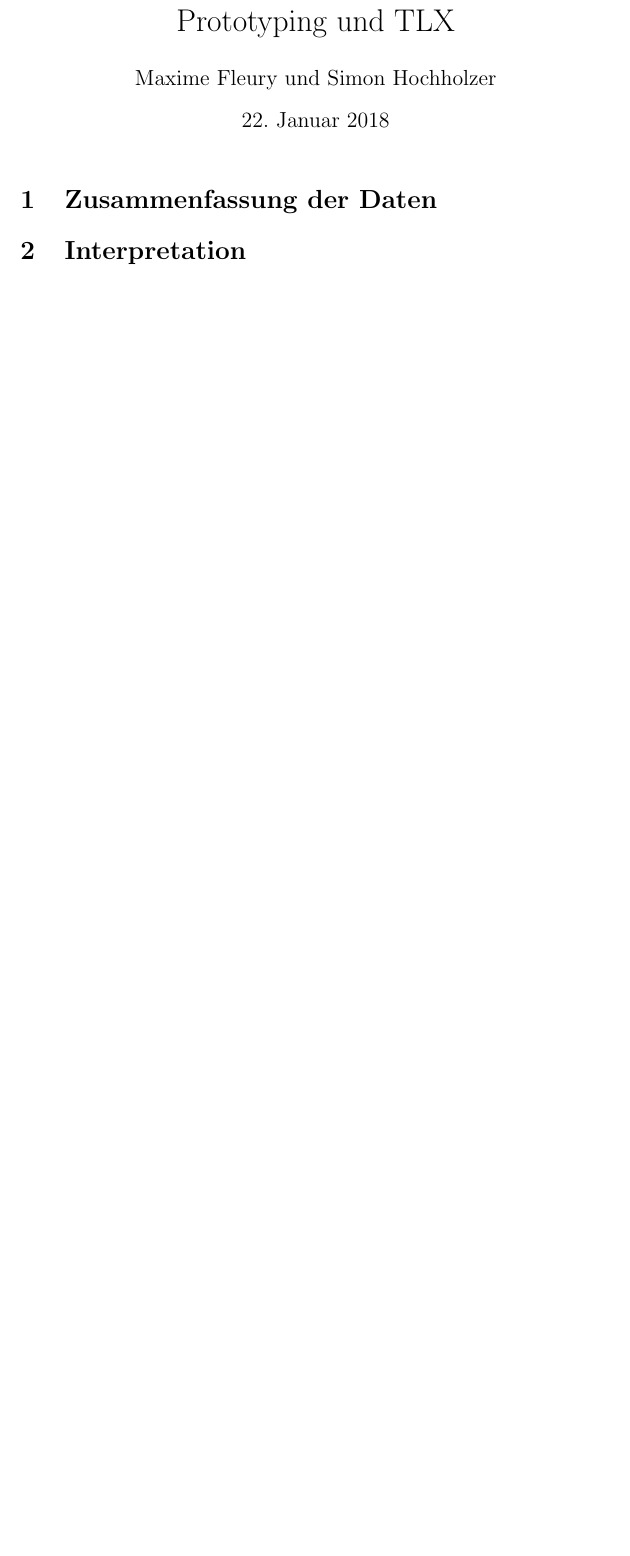
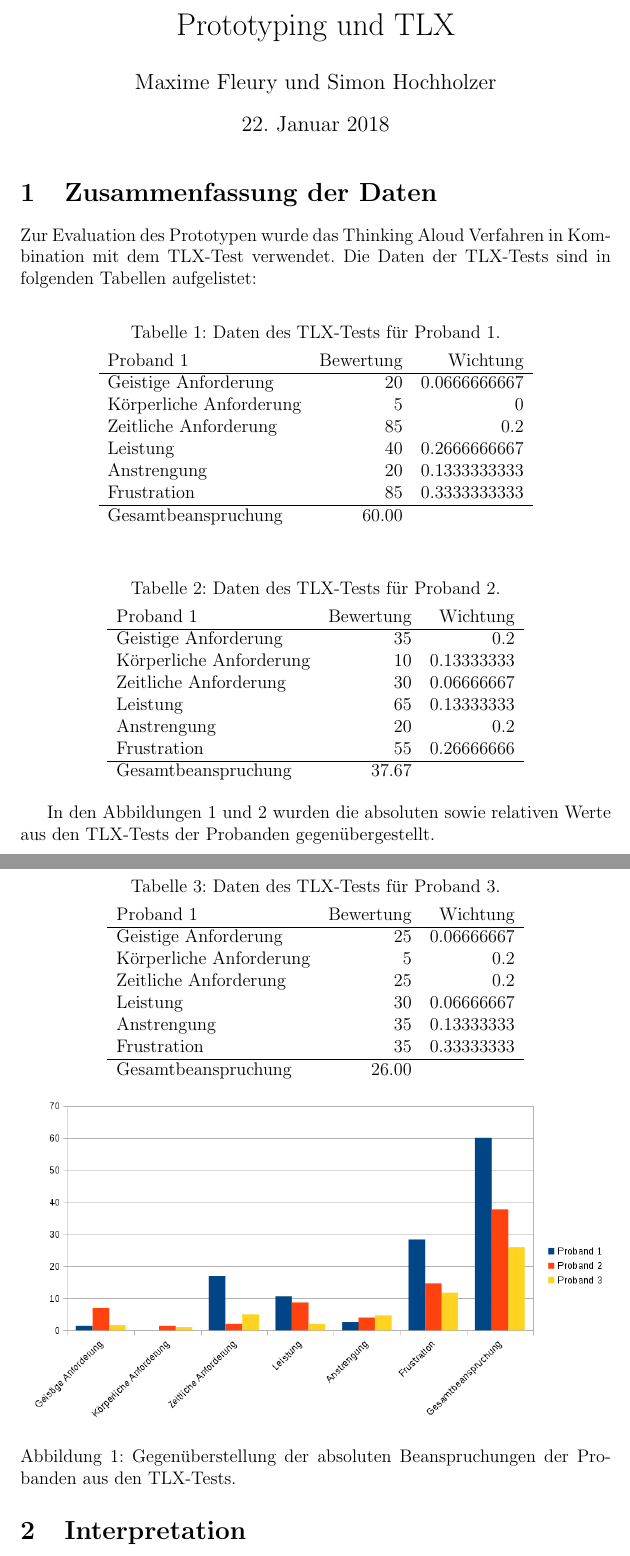
Before and after one commit to Symmetronic/mci, a LaTeX document (5/bericht/_main.tex, which reads 5/bericht/zusammenfassung.tex): part of the page before the commit and two parts of pages 1 and 2 of 3 after it, the two joined at a grey line, cut so that both start at the same text, the shorter picture padded with empty space. Compiled offline with pdfLaTeX.

Commit message:
add summary of measurements

```diff
--- a/5/bericht/zusammenfassung.tex
+++ b/5/bericht/zusammenfassung.tex
@@ -1 +1,64 @@
 \section{Zusammenfassung der Daten}
+
+Zur Evaluation des Prototypen wurde das Thinking Aloud Verfahren in Kombination mit dem TLX-Test verwendet. Die Daten der TLX-Tests sind in folgenden Tabellen aufgelistet:
+
+% TLX-Daten Proband 1
+\begin{table}[h]
+    \caption{Daten des TLX-Tests für Proband 1.}
+    \centering
+    \begin{tabular}{l r r}
+        Proband 1 & Bewertung & Wichtung \\
+        \hline
+        Geistige Anforderung & 20 & 0.0666666667 \\
+        Körperliche Anforderung & 5 & 0 \\
+        Zeitliche Anforderung & 85 & 0.2 \\
+        Leistung & 40 & 0.2666666667 \\
+        Anstrengung & 20 & 0.1333333333 \\
+        Frustration & 85 & 0.3333333333 \\
+        \hline
+        Gesamtbeanspruchung & 60.00 & \\
+    \end{tabular}
+\end{table}
+
+% TLX-Daten Proband 2
+\begin{table}[h]
+    \caption{Daten des TLX-Tests für Proband 2.}
+    \centering
+    \begin{tabular}{l r r}
+        Proband 1 & Bewertung & Wichtung \\
+        \hline
+        Geistige Anforderung & 35 & 0.2 \\
+        Körperliche Anforderung & 10 & 0.13333333 \\
+        Zeitliche Anforderung & 30 & 0.06666667 \\
+        Leistung & 65 & 0.13333333 \\
+        Anstrengung & 20 & 0.2 \\
+        Frustration & 55 & 0.26666666 \\
+        \hline
+        Gesamtbeanspruchung & 37.67 & \\
+    \end{tabular}
+\end{table}
+
+% TLX-Daten Proband 3
+\begin{table}[h]
+    \caption{Daten des TLX-Tests für Proband 3.}
+    \centering
+    \begin{tabular}{l r r}
+        Proband 1 & Bewertung & Wichtung \\
+        \hline
+        Geistige Anforderung & 25 & 0.06666667 \\
+        Körperliche Anforderung & 5 & 0.2 \\
+        Zeitliche Anforderung & 25 & 0.2 \\
+        Leistung & 30 & 0.06666667 \\
+        Anstrengung & 35 & 0.13333333 \\
+        Frustration & 35 & 0.33333333 \\
+        \hline
+        Gesamtbeanspruchung & 26.00 & \\
+    \end{tabular}
+\end{table}
+
+In den Abbildungen \ref{fig:absolut} und \ref{fig:relativ} wurden die absoluten sowie relativen Werte aus den TLX-Tests der Probanden gegenübergestellt.
+
+% Absolute Beanspruchungen
+\begin{figure}[!htb]
+    \includegraphics[width=\textwidth]{../diagramme/absolute_beanspruchung.png}
+    \caption{\label{fig:absolut}Gegenüberstellung der absoluten Beanspruchungen der Probanden aus den TLX-Tests.}
```
Also changed, not shown: 5/bericht/_main.tex (+11 -0 lines), 5/bericht/konsequenzen.tex (+1 -1 lines), 5/diagramme/absolute_beanspruchung.png (added), 5/diagramme/relative_beanspruchung.png (added), 5/bericht/zusammenfassung.tex (7 more changed lines), 1 other file.
